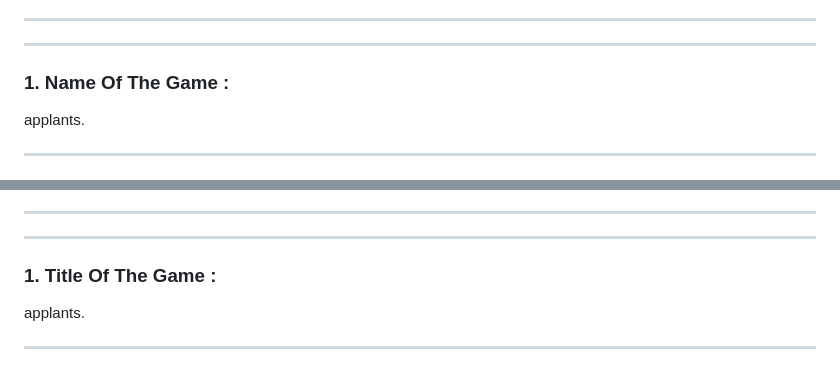
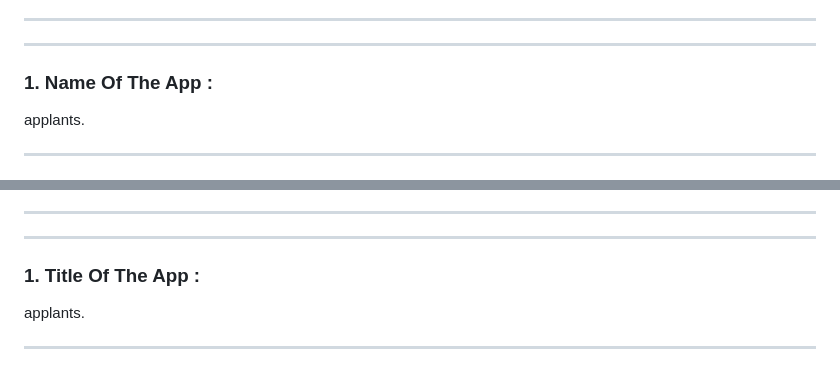
Before and after one commit to Manuelhhinojosa/applants-Mongo-Express-HTML-CSS-JS, a Markdown page: readme.md, 2 parts joined by grey strips. GitHub-like rendering.

```diff
--- a/readme.md
+++ b/readme.md
@@ -11,7 +11,7 @@
 
 ---
 
-### 1. Name Of The Game :
+### 1. Name Of The App :
 
 applants.
 
@@ -117,7 +117,7 @@ For this project I used the following schemas and connections in between:
 
 ---
 
-### 1. Title Of The Game :
+### 1. Title Of The App :
 
 applants.
 
```
